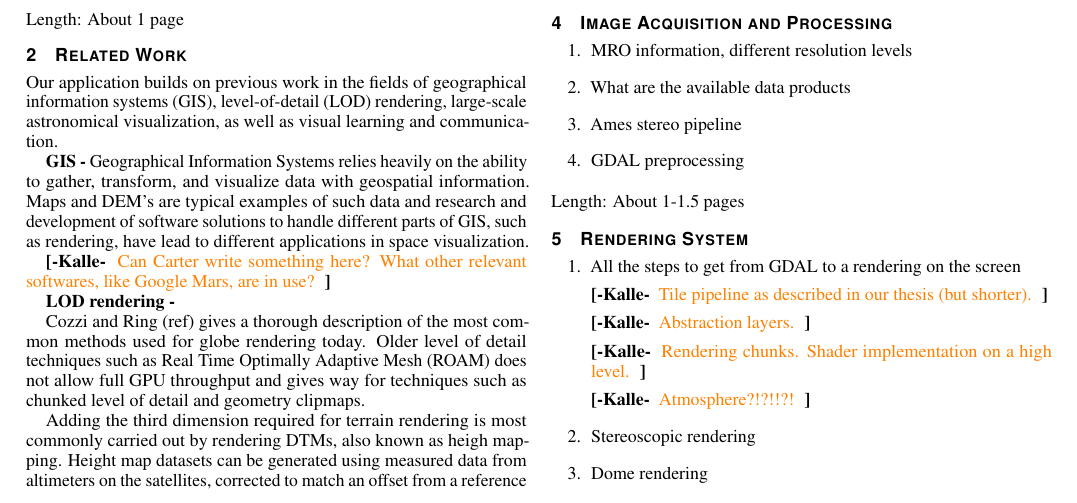
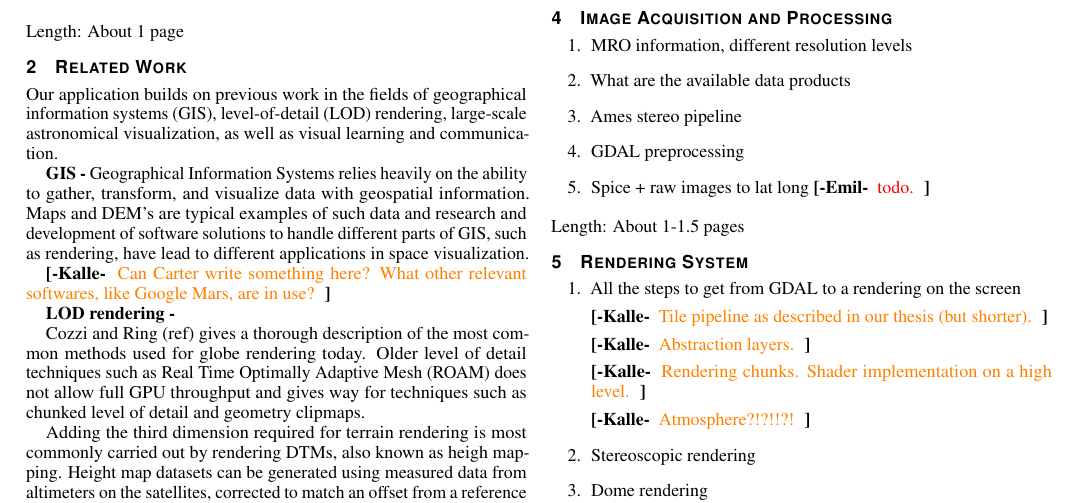
Before and after one commit to alexanderbock/paper-vis17-GlobeBrowsing, a LaTeX document (vis17-globebrowsing.tex): part of page 2 of 3, cut so that both start at the same text. Compiled offline with pdfLaTeX.

Commit message:
spice todo

```diff
--- a/vis17-globebrowsing.tex
+++ b/vis17-globebrowsing.tex
@@ -353,6 +353,7 @@ Length: About 2 pages
   \item What are the available data products
   \item Ames stereo pipeline
   \item GDAL preprocessing
+  \item Spice + raw images to lat long \emilcomment{todo.}
 \end{enumerate}
 Length: About 1-1.5 pages
 
```
